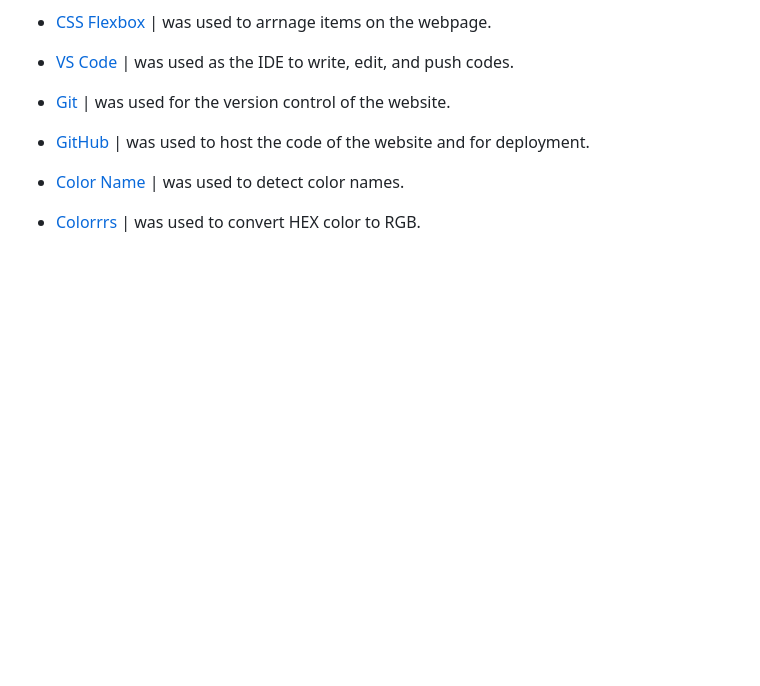
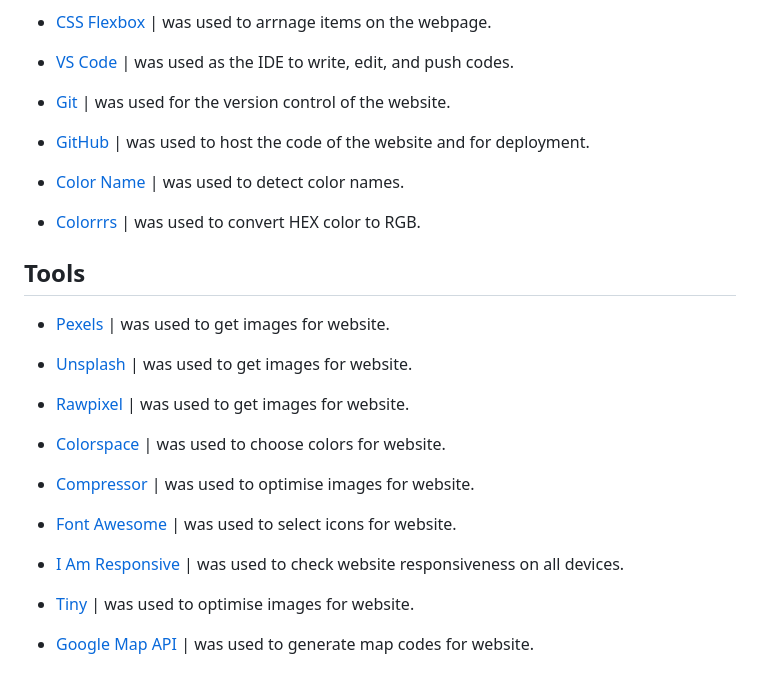
Before and after one commit to Emmy-Dare274/EmmyPP1-Chefs-Shop, a Markdown page: README.md, the part around the change. GitHub-like rendering; blank space fills up the shorter version.

Commit message:
tools added to readme

```diff
--- a/README.md
+++ b/README.md
@@ -234,3 +234,24 @@ By carefully considering the needs of our users, I crafted a website that boasts
 - [Color Name](https://www.color-name.com/) | was used to detect color names.
 
 - [Colorrrs](https://www.webfx.com/web-design/random-color-picker/) | was used to convert HEX color to RGB.
+
+
+## Tools
+
+  - [Pexels](https://www.pexels.com/) | was used to get images for website.
+
+  - [Unsplash](https://unsplash.com/) | was used to get images for website.
+
+  - [Rawpixel](https://www.rawpixel.com/) | was used to get images for website.
+
+  - [Colorspace](https://mycolor.space/?hex=%2336194B&sub=1) | was used to choose colors for website.
+
+  - [Compressor](https://compressor.io/) | was used to optimise images for website.
+
+  - [Font Awesome](https://fontawesome.com/) | was used to select icons for website.
+
+  - [I Am Responsive](https://ui.dev/amiresponsive) | was used to check website responsiveness on all devices.
+
+  - [Tiny](https://tinypng.com/) | was used to optimise images for website.
+
+  - [Google Map API](https://www.googlemapsiframegenerator.com/) | was used to generate map codes for website.
```
